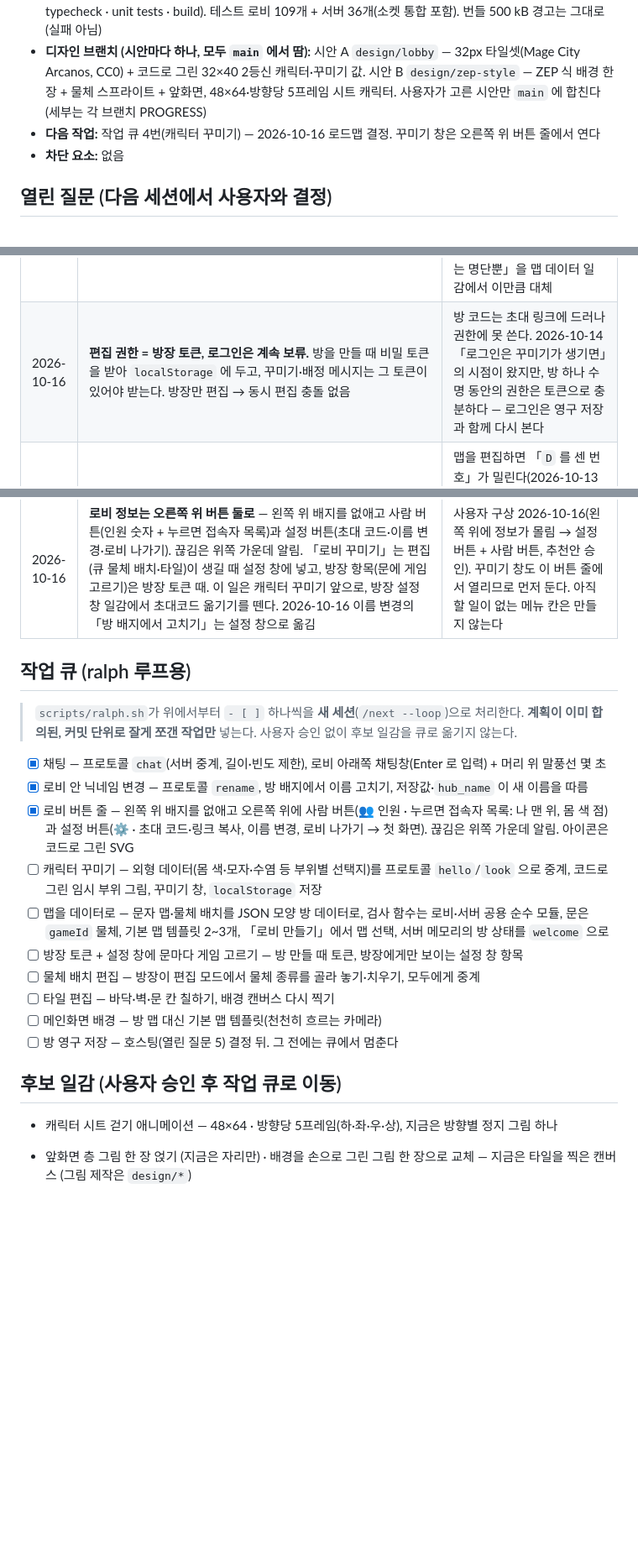
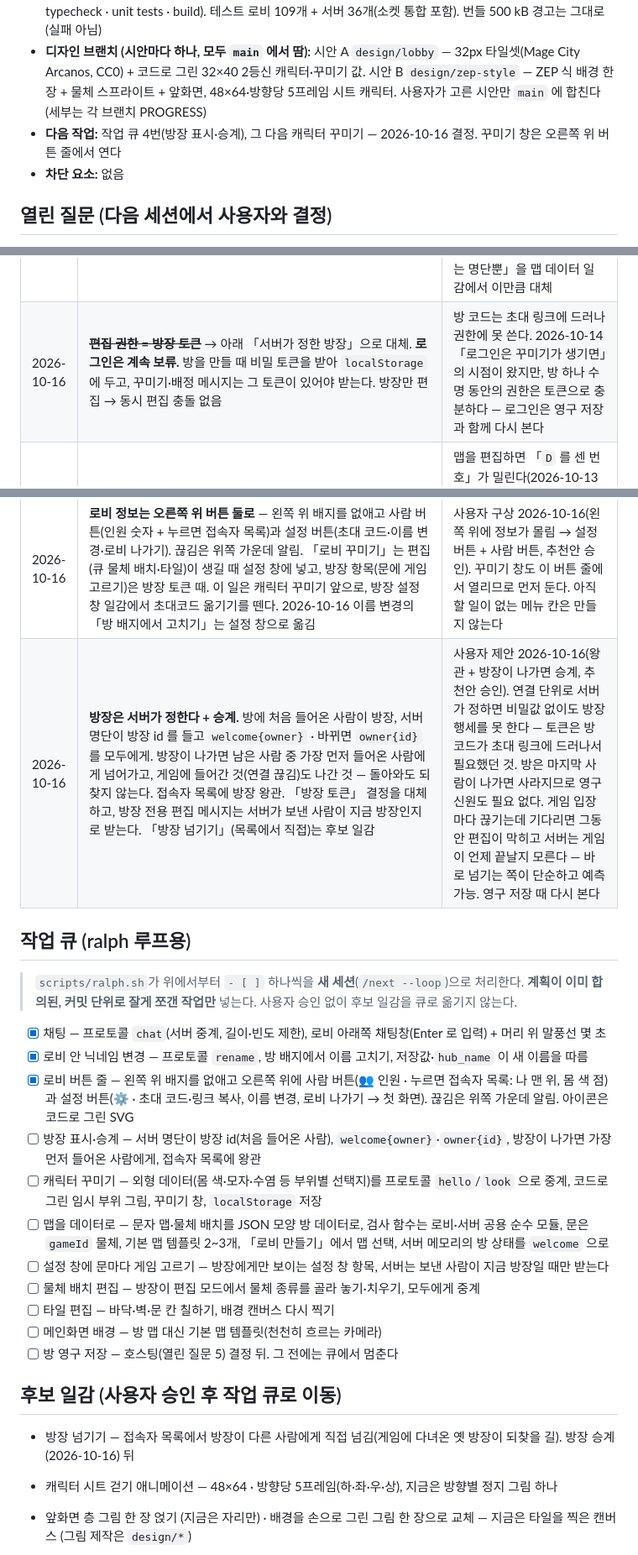
Before and after one commit to jeonginwoo/game-hub, a Markdown page: docs/PROGRESS.md, 3 parts joined by grey strips. Shown at 84% size. GitHub-like rendering; blank space fills up the shorter version.

Commit message:
docs: 방장은 서버가 정하고 나가면 승계 — 결정과 작업 큐
- 방장 토큰 결정을 「서버가 정한 방장 + 가장 먼저 들어온 사람에게 승계」로 대체
- 큐에 방장 표시·승계(캐릭터 꾸미기 앞), 방장 넘기기는 후보 일감

Co-Authored-By: Claude Opus 5.5 <noreply@anthropic.com>

```diff
--- a/docs/PROGRESS.md
+++ b/docs/PROGRESS.md
@@ -8,7 +8,7 @@
 - **진행:** 로비에 ZEP 식 층 구조(배경 한 장 → 바닥 물체 → 발 y 정렬 층 → 상단 물체 → 앞화면) + 내 캐릭터 이동. 직교 카메라, 32px 칸·48×64 캐릭터 규격, 배경은 Ninja Adventure 타일(CC0, `docs/assets.md`)을 문자 맵대로 찍은 캔버스 한 장(풀 바닥·덤불 벽·윗줄 건물 정면·지붕·문), 물체 4개도 같은 타일 시트에서 잘라 씀(흙 마당·나무 2·도리이) — 나무는 밑둥 줄, 도리이는 두 기둥이 막혀 앞뒤·가운데로만 지나감(물체별 `solid`), 캐릭터는 임시 그림, 앞화면은 자리만, 방향키/WASD 칸 단위 이동·벽 충돌·카메라 추적. 게임 입장 계약 문서 v3(`docs/game-entry-contract.md` — v2 `hub_name`, v3 `hub_room` 추가, 로비가 문 입장 때 둘 다 붙임). 문 입장 로비 쪽 구현 — 게임이 배정된 문에 올라서면 계약대로 게임 URL 로 이동, 복귀 시 그 문 앞에 등장. 첫 게임 `whiteboard-3d`(독립 저장소, 개발 URL `http://localhost:5174/`)를 1번(가운데) 문에 등록 — 입장·뒤로 가기·「로비로」 복귀 왕복 확인됨. 멀티 서버 `server/`(Node + `ws`) — 방 코드(`/ws?room=<6자>`)별 명단·위치 중계(프로토콜 v0), `npm run dev` 하나로 Vite 에 `/ws` 가 붙고, 배포 모양은 `npm run build && npm start`(로비 빌드 + `/ws` 한 포트). 로비 첫 화면 — 닉네임 + 「로비 만들기」(6자 방 코드) 또는 코드·초대 링크로 참여, 초대 링크로 오면 이름만, 저장된 이름 + `?room=` 이면 바로 로비(게임 복귀 포함). 오른쪽 위 버튼 줄 — 사람 버튼(인원 숫자, 누르면 접속자 목록: 나 맨 위·몸 색 점)과 설정 버튼(초대 코드·링크 복사, 이름 변경 — 모두에게 중계·저장, 로비 나가기 → 첫 화면), 연결 중·끊김은 위쪽 가운데 알림. 같은 방 사람이 서로 보인다 — 다른 몸 색·머리 위 이름표, 한 칸씩 걷는 모습, 문으로 나가면 사라지고 돌아오면 문 앞에 나타남. 끊기면 표시만(자동 재접속 없음). 왼쪽 아래 채팅창(Enter) + 머리 위 말풍선. 게임 폴더는 아직 없음. 원격 `origin` = GitHub `jeonginwoo/game-hub`
 - **검증 기준선:** `bash scripts/verify.sh` 6단계 PASS (docs · reviewer model · script line endings · typecheck · unit tests · build). 테스트 로비 109개 + 서버 36개(소켓 통합 포함). 번들 500 kB 경고는 그대로(실패 아님)
 - **디자인 브랜치 (시안마다 하나, 모두 `main` 에서 땀):** 시안 A `design/lobby` — 32px 타일셋(Mage City Arcanos, CC0) + 코드로 그린 32×40 2등신 캐릭터·꾸미기 값. 시안 B `design/zep-style` — ZEP 식 배경 한 장 + 물체 스프라이트 + 앞화면, 48×64·방향당 5프레임 시트 캐릭터. 사용자가 고른 시안만 `main` 에 합친다 (세부는 각 브랜치 PROGRESS)
-- **다음 작업:** 작업 큐 4번(캐릭터 꾸미기) — 2026-10-16 로드맵 결정. 꾸미기 창은 오른쪽 위 버튼 줄에서 연다
+- **다음 작업:** 작업 큐 4번(방장 표시·승계), 그 다음 캐릭터 꾸미기 — 2026-10-16 결정. 꾸미기 창은 오른쪽 위 버튼 줄에서 연다
 - **차단 요소:** 없음
 
 ## 열린 질문 (다음 세션에서 사용자와 결정)
@@ -58,12 +58,13 @@
 | 2026-10-15 | **충돌은 두 가지 — 맵 자체(문자 맵 `#`)와 물체별 `solid`.** `MapObject.solid` 는 물체의 왼쪽 아래 칸 기준 칸 목록(x 오른쪽·y 위쪽, 없으면 그림만), 걷기 판정은 `withSolidObjects` 로 둘을 합친 맵으로. 그림(배경 타일)은 원래 맵으로 그린다. `checkObjects` 가 물체 밖 solid·문/시작점을 막는 solid 를 거부. 나무는 밑둥 줄만 막고(받치던 `##` 두 덩어리는 바닥으로), 도리이는 정렬 층으로 옮겨 두 기둥만 막는다 — 지금 상단 층 물체는 없음 | 2026-10-14 「물체는 충돌 없음 — 막힌 칸은 문자 맵 `#` 만, 물체를 `#` 위에 세우면 충분」을 대체. 사용자 피드백: `#` 덤불 위에 나무를 세우니 겹쳐 보여 부자연스럽고, 나무는 밑둥만 막혀 앞뒤로는 지나가야 자연스럽다 |
 | 2026-10-16 | **메인화면·로비 구성 로드맵** (사용자 구상 + 추천안 일괄 승인): 채팅 → 로비 안 닉네임 변경 → 캐릭터 꾸미기 → 맵을 데이터로 + 기본 맵 템플릿 선택 → 방장 토큰 + 방 설정 창(초대코드·문에 게임 배정) → 물체 배치 편집 → 타일 편집 → 메인화면 배경 → 영구 저장. 순서는 작업 큐 | 사용자 구상(메인: 닉네임·로비 만들기+맵 선택·참여+코드·배경 / 로비: 채팅·방 설정·꾸미기·문에 게임 배치, 추가로 캐릭터 꾸미기). 맵 데이터화가 꾸미기·배치·편집 모두의 바닥이라 그 앞에 서로 독립인 작은 일(채팅·이름·외형)을 둔다 |
 | 2026-10-16 | **방이 상태를 갖는다 — 처음엔 서버 메모리에만.** 방의 맵·물체·문 배정은 서버가 들고 `welcome` 에 실어 보내고, 마지막 사람이 나가면 사라진다(지금 방 수명 그대로). 영구 저장은 호스팅(열린 질문 5) 뒤 | 위치는 클라이언트 권위라 모두가 같은 맵을 가져야 충돌 판정이 맞는다. 무료 호스트(Render 등)는 재시작 때 디스크가 지워져 파일 저장을 바로 붙일 수 없다. 2026-10-14 「방은 접속으로만, 서버 상태는 명단뿐」을 맵 데이터 일감에서 이만큼 대체 |
-| 2026-10-16 | **편집 권한 = 방장 토큰, 로그인은 계속 보류.** 방을 만들 때 비밀 토큰을 받아 `localStorage` 에 두고, 꾸미기·배정 메시지는 그 토큰이 있어야 받는다. 방장만 편집 → 동시 편집 충돌 없음 | 방 코드는 초대 링크에 드러나 권한에 못 쓴다. 2026-10-14 「로그인은 꾸미기가 생기면」의 시점이 왔지만, 방 하나 수명 동안의 권한은 토큰으로 충분하다 — 로그인은 영구 저장과 함께 다시 본다 |
+| 2026-10-16 | ~~**편집 권한 = 방장 토큰**~~ → 아래 「서버가 정한 방장」으로 대체. **로그인은 계속 보류.** 방을 만들 때 비밀 토큰을 받아 `localStorage` 에 두고, 꾸미기·배정 메시지는 그 토큰이 있어야 받는다. 방장만 편집 → 동시 편집 충돌 없음 | 방 코드는 초대 링크에 드러나 권한에 못 쓴다. 2026-10-14 「로그인은 꾸미기가 생기면」의 시점이 왔지만, 방 하나 수명 동안의 권한은 토큰으로 충분하다 — 로그인은 영구 저장과 함께 다시 본다 |
 | 2026-10-16 | **문 = `gameId` 를 가진 배치 물체**, 게임 선택은 `games.ts` 등록표에서만. 방 데이터에는 게임 id 만 두고 URL 은 로비가 등록표에서 찾는다. 입장 계약은 그대로 | 맵을 편집하면 「`D` 를 센 번호」가 밀린다(2026-10-13 문 번호 결정을 맵 데이터 일감에서 대체). id 만 저장하면 방 데이터로 임의 URL 을 심을 수 없다. 문 배정은 계약상 원래 로비 몫 |
 | 2026-10-16 | **프로토콜 v0 + 채팅**: 클라이언트 `chat{text}` · 서버 `chat{id, text}`(보낸 사람 포함 모두에게). 글은 `cleanChat` — 제어 문자·U+2028/2029(줄바꿈 포함)는 공백, 앞뒤 공백 자름, `CHAT_MAX` 200자, 비면 버림. 도배 제한은 한 사람당 `CHAT_WINDOW_MS` 5초에 `CHAT_BURST` 5줄, 넘치면 조용히 버림(`Roster` 에 시계 주입). 로비는 받은 `chat` 의 이름을 그 순간 명단에서 찾고(없으면 버림) 채팅창 줄 + 머리 위 말풍선 5초. Enter 로 입력 칸을 열고 Enter 로 보내고 닫는다. 채팅창은 입력 칸이 열려 있을 때만 지난 줄 전부·진한 배경·얇은 스크롤바, 닫혀 있으면 스크롤 없이 새 줄만 `LINE_SHOW_MS` 10초 보였다가 1초에 걸쳐 사라지고 배경 없이 글자 그림자만(사용자 피드백 2026-10-16: 내역이 계속 보여 거슬림 · 그라데이션 배경은 줄 수에 따라 높이가 바뀌어 어색함) | 보낸 사람에게도 돌려주면 모두 같은 순서로 보고, 제한에 걸린 줄은 본인 화면에도 안 나와 「보냈는데 남은 못 봄」이 없다. 줄바꿈을 막아야 말풍선·채팅창 모양이 유지된다. 입력 칸을 닫아야 방향키가 걷기로 간다(`isTyping`) |
 | 2026-10-16 | 닉네임은 로비 안에서도 바꾼다(`rename`) · 채팅은 채팅창 + 머리 위 말풍선(서버 중계, 길이·빈도 제한, 텍스트로만) · 캐릭터 꾸미기는 에셋 전 코드 그림(몸 색·모자·수염 등 부위별 선택지)으로 구조만, 외형은 로비 안에서만 — 입장 계약으로 넘기지 않음 · 메인화면 배경은 방 맵이 아니라 기본 맵 템플릿 | 추천안 승인. 지금은 이름이 저장돼 있으면 `?room=` 으로 바로 로비라 이름을 바꾸려면 나가야 한다. 외형 전달은 2026-10-14 v2 결정(「ID·외형은 넘기지 않음」) 유지 |
 | 2026-10-16 | **프로토콜 `rename`**: 클라이언트 `rename{name}` · 서버 `rename{id, name}`(보낸 사람을 뺀 모두에게, `move` 처럼). 이름은 `normalizeName` — hello 와 달리 비면 「손님」으로 바꾸지 않고 버림. 지금 이름과 같으면 서버가 중계하지 않음, 빈도 제한 없음. 로비는 방 배지의 이름을 눌러 그 자리에서 고치고(Enter·칸 밖 클릭 확정, Esc 취소, 한글 조합 Enter 는 넘김) `localStorage` 에 저장, 이 뒤의 채팅 줄·`hub_name`·다시 붙을 때의 `hello` 가 새 이름. 이미 올라간 채팅 줄은 그때 이름 그대로 | 보낸 사람은 화면을 이미 바꿨으므로 돌려받을 필요가 없다. 빈 이름을 「손님」으로 만들면 지우다 실수한 것이 이름이 된다. 이름은 Enter 를 쳐야 바뀌고 같은 이름은 무시해 도배 위험이 채팅보다 작다 — 불편해지면 후보 일감 |
 | 2026-10-16 | **로비 정보는 오른쪽 위 버튼 둘로** — 왼쪽 위 배지를 없애고 사람 버튼(인원 숫자 + 누르면 접속자 목록)과 설정 버튼(초대 코드·이름 변경·로비 나가기). 끊김은 위쪽 가운데 알림. 「로비 꾸미기」는 편집(큐 물체 배치·타일)이 생길 때 설정 창에 넣고, 방장 항목(문에 게임 고르기)은 방장 토큰 때. 이 일은 캐릭터 꾸미기 앞으로, 방장 설정 창 일감에서 초대코드 옮기기를 뗀다. 2026-10-16 이름 변경의 「방 배지에서 고치기」는 설정 창으로 옮김 | 사용자 구상 2026-10-16(왼쪽 위에 정보가 몰림 → 설정 버튼 + 사람 버튼, 추천안 승인). 꾸미기 창도 이 버튼 줄에서 열리므로 먼저 둔다. 아직 할 일이 없는 메뉴 칸은 만들지 않는다 |
+| 2026-10-16 | **방장은 서버가 정한다 + 승계.** 방에 처음 들어온 사람이 방장, 서버 명단이 방장 id 를 들고 `welcome{owner}` · 바뀌면 `owner{id}` 를 모두에게. 방장이 나가면 남은 사람 중 가장 먼저 들어온 사람에게 넘어가고, 게임에 들어간 것(연결 끊김)도 나간 것 — 돌아와도 되찾지 않는다. 접속자 목록에 방장 왕관. 「방장 토큰」 결정을 대체하고, 방장 전용 편집 메시지는 서버가 보낸 사람이 지금 방장인지로 받는다. 「방장 넘기기」(목록에서 직접)는 후보 일감 | 사용자 제안 2026-10-16(왕관 + 방장이 나가면 승계, 추천안 승인). 연결 단위로 서버가 정하면 비밀값 없이도 방장 행세를 못 한다 — 토큰은 방 코드가 초대 링크에 드러나서 필요했던 것. 방은 마지막 사람이 나가면 사라지므로 영구 신원도 필요 없다. 게임 입장마다 끊기는데 기다리면 그동안 편집이 막히고 서버는 게임이 언제 끝날지 모른다 — 바로 넘기는 쪽이 단순하고 예측 가능. 영구 저장 때 다시 본다 |
 
 ## 작업 큐 (ralph 루프용)
 
@@ -73,15 +74,18 @@
 - [x] 채팅 — 프로토콜 `chat`(서버 중계, 길이·빈도 제한), 로비 아래쪽 채팅창(Enter 로 입력) + 머리 위 말풍선 몇 초
 - [x] 로비 안 닉네임 변경 — 프로토콜 `rename`, 방 배지에서 이름 고치기, 저장값·`hub_name` 이 새 이름을 따름
 - [x] 로비 버튼 줄 — 왼쪽 위 배지를 없애고 오른쪽 위에 사람 버튼(👥 인원 · 누르면 접속자 목록: 나 맨 위, 몸 색 점)과 설정 버튼(⚙ · 초대 코드·링크 복사, 이름 변경, 로비 나가기 → 첫 화면). 끊김은 위쪽 가운데 알림. 아이콘은 코드로 그린 SVG
+- [ ] 방장 표시·승계 — 서버 명단이 방장 id(처음 들어온 사람), `welcome{owner}`·`owner{id}`, 방장이 나가면 가장 먼저 들어온 사람에게, 접속자 목록에 왕관
 - [ ] 캐릭터 꾸미기 — 외형 데이터(몸 색·모자·수염 등 부위별 선택지)를 프로토콜 `hello`/`look` 으로 중계, 코드로 그린 임시 부위 그림, 꾸미기 창, `localStorage` 저장
 - [ ] 맵을 데이터로 — 문자 맵·물체 배치를 JSON 모양 방 데이터로, 검사 함수는 로비·서버 공용 순수 모듈, 문은 `gameId` 물체, 기본 맵 템플릿 2~3개, 「로비 만들기」에서 맵 선택, 서버 메모리의 방 상태를 `welcome` 으로
-- [ ] 방장 토큰 + 설정 창에 문마다 게임 고르기 — 방 만들 때 토큰, 방장에게만 보이는 설정 창 항목
+- [ ] 설정 창에 문마다 게임 고르기 — 방장에게만 보이는 설정 창 항목, 서버는 보낸 사람이 지금 방장일 때만 받는다
 - [ ] 물체 배치 편집 — 방장이 편집 모드에서 물체 종류를 골라 놓기·치우기, 모두에게 중계
 - [ ] 타일 편집 — 바닥·벽·문 칸 칠하기, 배경 캔버스 다시 찍기
 - [ ] 메인화면 배경 — 방 맵 대신 기본 맵 템플릿(천천히 흐르는 카메라)
 - [ ] 방 영구 저장 — 호스팅(열린 질문 5) 결정 뒤. 그 전에는 큐에서 멈춘다
 
 ## 후보 일감 (사용자 승인 후 작업 큐로 이동)
+
+- 방장 넘기기 — 접속자 목록에서 방장이 다른 사람에게 직접 넘김(게임에 다녀온 옛 방장이 되찾을 길). 방장 승계(2026-10-16) 뒤
 
 - 캐릭터 시트 걷기 애니메이션 — 48×64 · 방향당 5프레임(하·좌·우·상), 지금은 방향별 정지 그림 하나
 - 앞화면 층 그림 한 장 얹기 (지금은 자리만) · 배경을 손으로 그린 그림 한 장으로 교체 — 지금은 타일을 찍은 캔버스 (그림 제작은 `design/*`)
```
